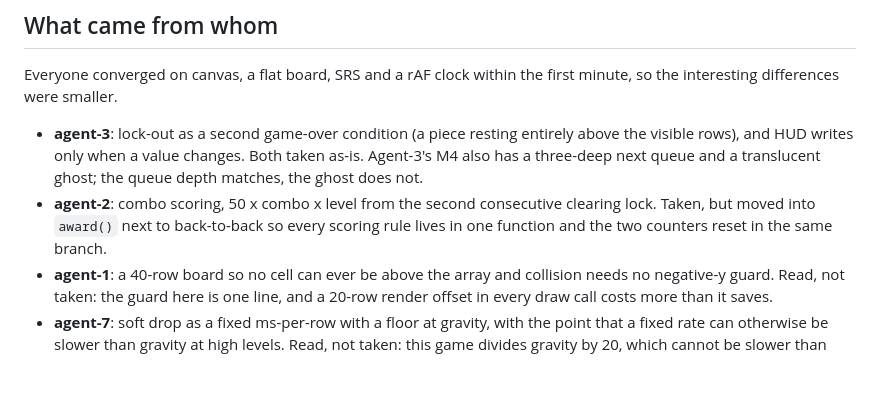
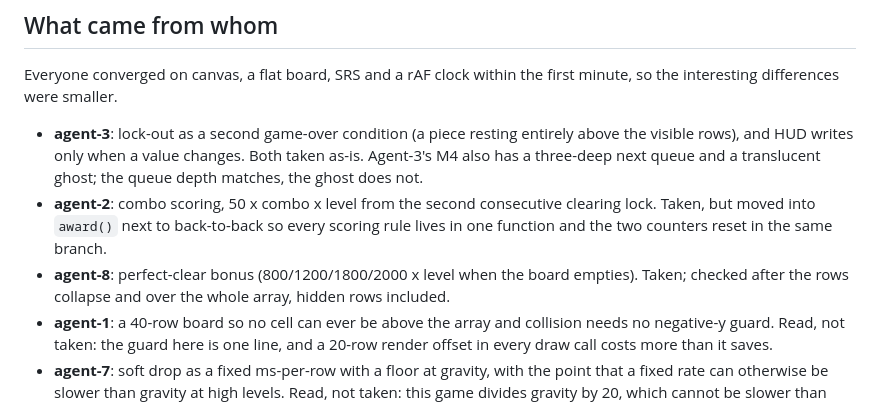
Before and after one commit to notactuallytreyanastasio/tetris-arena, a Markdown page: README.md, the part around the change. Rendered like a GitHub page; blank space fills up the shorter version.

Commit message:
README: credit agent-8 for the perfect-clear bonus
Co-Authored-By: Claude Fable 5.1 <noreply@anthropic.com>

```diff
--- a/README.md
+++ b/README.md
@@ -85,6 +85,9 @@ first minute, so the interesting differences were smaller.
   clearing lock. Taken, but moved into `award()` next to back-to-back so
   every scoring rule lives in one function and the two counters reset in the
   same branch.
+- **agent-8**: perfect-clear bonus (800/1200/1800/2000 x level when the
+  board empties). Taken; checked after the rows collapse and over the whole
+  array, hidden rows included.
 - **agent-1**: a 40-row board so no cell can ever be above the array and
   collision needs no negative-y guard. Read, not taken: the guard here is one
   line, and a 20-row render offset in every draw call costs more than it
```
